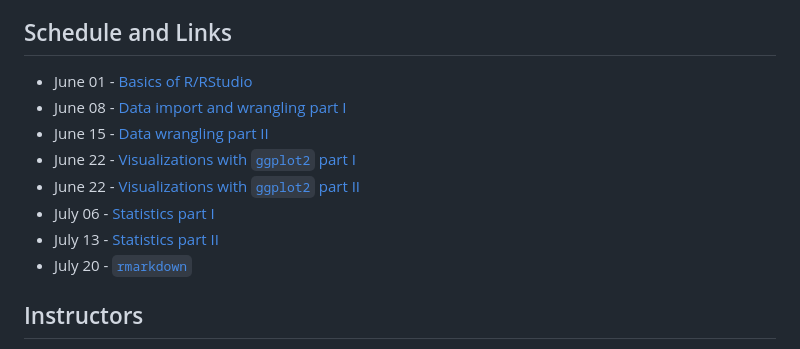
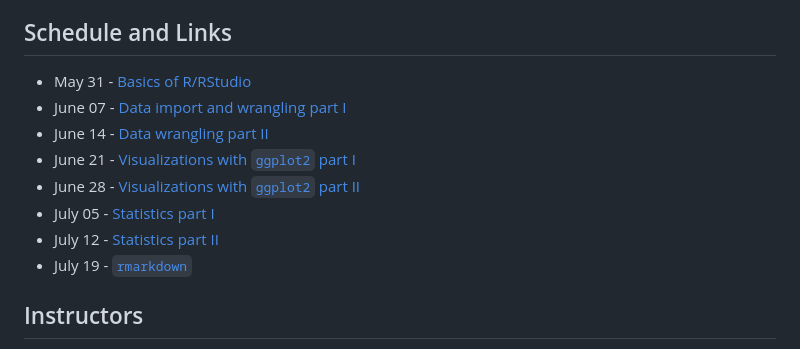
Before and after one commit to FridleyLab/Intro_to_R_2023, a Markdown page: README.md, the part around the change. Rendered like a GitHub page.

Commit message:
changed the dates in README.md file

```diff
--- a/README.md
+++ b/README.md
@@ -77,21 +77,21 @@ before you arrive that you can access GitHub.
 
 ## Schedule and Links
 
-- June 01 - [Basics of
+- May 31 - [Basics of
   R/RStudio](https://moffitt.hosted.panopto.com/Panopto/Pages/Viewer.aspx?id=ef316a92-1a87-4ae8-a788-aea70150dd19)
-- June 08 - [Data import and wrangling part
+- June 07 - [Data import and wrangling part
   I](https://moffitt.hosted.panopto.com/Panopto/Pages/Viewer.aspx?id=d525ac17-661c-44f4-9ad3-aeae0153744a)
-- June 15 - [Data wrangling part
+- June 14 - [Data wrangling part
   II](https://moffitt.hosted.panopto.com/Panopto/Pages/Viewer.aspx?id=c9dcb86c-d5fe-4662-bfbf-aeb5014a74bb)
-- June 22 - [Visualizations with `ggplot2` part
+- June 21 - [Visualizations with `ggplot2` part
   I](https://moffitt.hosted.panopto.com/Panopto/Pages/Viewer.aspx?id=59d650c7-fb6d-45b7-9146-aebc014f764c)
-- June 22 - [Visualizations with `ggplot2` part
+- June 28 - [Visualizations with `ggplot2` part
   II](https://moffitt.hosted.panopto.com/Panopto/Pages/Viewer.aspx?id=77afb363-11d7-40c5-beff-aec3014a604f)
-- July 06 - [Statistics part
+- July 05 - [Statistics part
   I](https://moffitt.hosted.panopto.com/Panopto/Pages/Viewer.aspx?id=88550b82-b60b-42e3-bba4-aeca0151967b)
-- July 13 - [Statistics part
+- July 12 - [Statistics part
   II](https://moffitt.hosted.panopto.com/Panopto/Pages/Viewer.aspx?id=3ba6f5c1-a058-4d93-85f8-aed1014d746f)
-- July 20 -
+- July 19 -
   [`rmarkdown`](https://moffitt.hosted.panopto.com/Panopto/Pages/Viewer.aspx?id=9382f60b-eb19-4eb4-9426-aed8014ac911)
 
 ## Instructors
```
